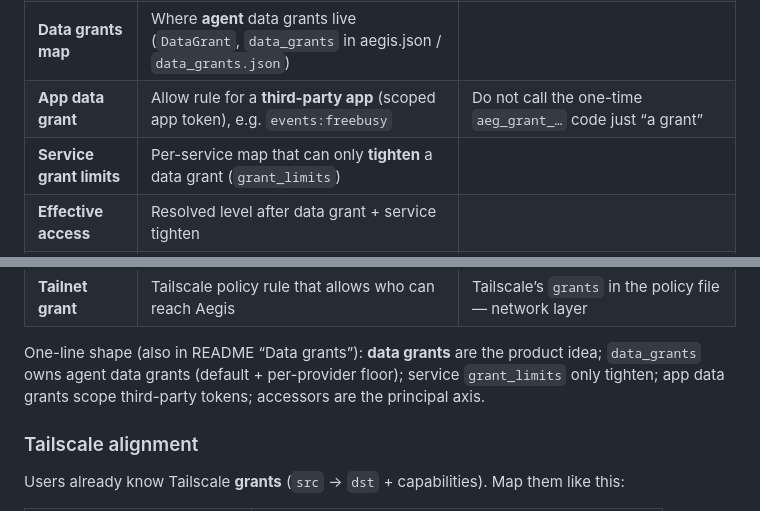
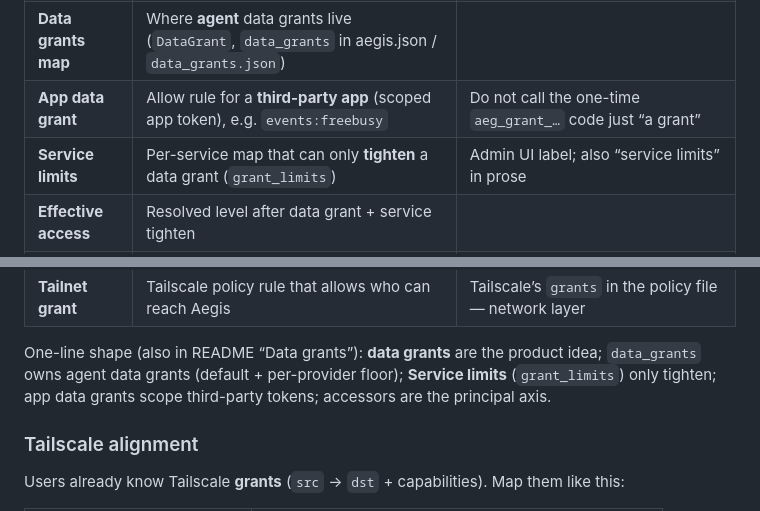
Before and after one commit to fudomunro/aegis, a Markdown page: docs/glossary.md, 2 parts joined by grey strips. Drawn GitHub-style.

```diff
--- a/docs/glossary.md
+++ b/docs/glossary.md
@@ -53,7 +53,7 @@ Config keys stay `services`, `connections`, `connector` is code-only.
 | **Access level** | Strength of a data grant: `none` / `freebusy` / `summary` / `city` / `precise` / `read` / `write` / `read-write` | The value inside a data grant |
 | **Data grants map** | Where **agent** data grants live (`DataGrant`, `data_grants` in aegis.json / `data_grants.json`) | |
 | **App data grant** | Allow rule for a **third-party app** (scoped app token), e.g. `events:freebusy` | Do not call the one-time `aeg_grant_…` code just “a grant” |
-| **Service grant limits** | Per-service map that can only **tighten** a data grant (`grant_limits`) | |
+| **Service limits** | Per-service map that can only **tighten** a data grant (`grant_limits`) | Admin UI label; also “service limits” in prose |
 | **Effective access** | Resolved level after data grant + service tighten | |
 | **Accessor** | Principal-level data grant per data type (issue #160) | Distinct axis from data grant |
 | **Auth mode** | `auto` / `tailnet` / `api-key` | Who may call Aegis at all (not a data grant) |
@@ -62,8 +62,8 @@ Config keys stay `services`, `connections`, `connector` is code-only.
 
 One-line shape (also in README “Data grants”): **data grants** are the product
 idea; `data_grants` owns agent data grants (default + per-provider floor);
-service `grant_limits` only tighten; app data grants scope third-party
-tokens; accessors are the principal axis.
+**Service limits** (`grant_limits`) only tighten; app data grants scope
+third-party tokens; accessors are the principal axis.
 
 ### Tailscale alignment
 
```
Also changed, not shown: README.md (+15 -11 lines), SECURITY.md (+1 -1 lines).
